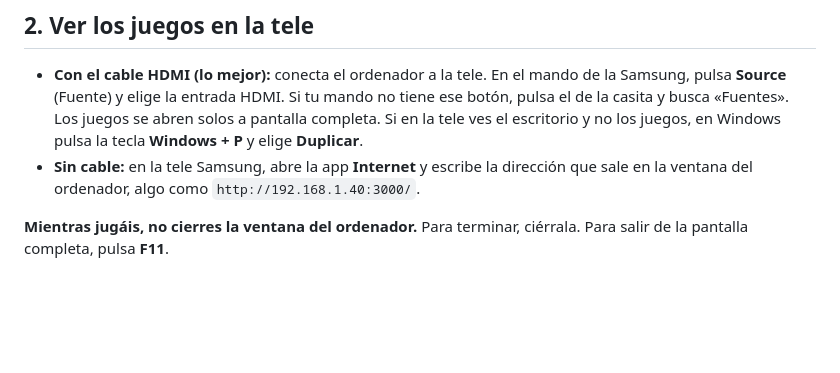
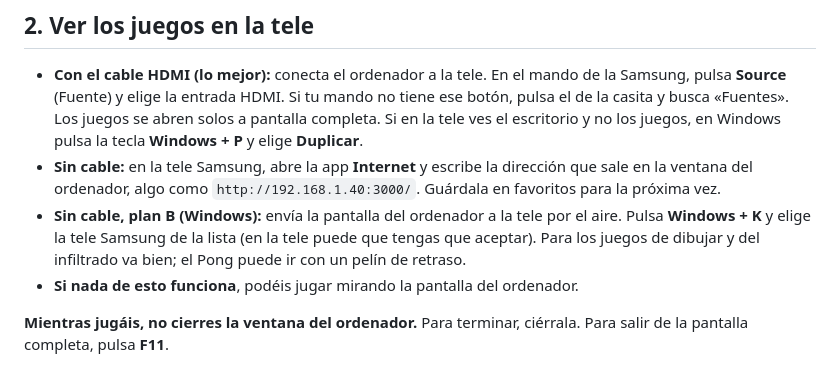
Before and after one commit to tonimas35/game-to-tv, a Markdown page: docs/guia-familia.md, the part around the change. Drawn GitHub-style; blank space fills up the shorter version.

Commit message:
Guía para la familia: sin cable, favoritos y enviar la pantalla con Windows + K
Co-Authored-By: Claude Opus 5.5 <noreply@anthropic.com>
Claude-Session: https://claude.ai/code/session_01P2JCZVptUQLsAvh5XDmN7W

```diff
--- a/docs/guia-familia.md
+++ b/docs/guia-familia.md
@@ -42,7 +42,12 @@ pregunta si «node» puede aceptar conexiones entrantes, pulsa **Permitir**.
   juegos, en Windows pulsa la tecla **Windows + P** y elige **Duplicar**.
 - **Sin cable:** en la tele Samsung, abre la app **Internet** y escribe la
   dirección que sale en la ventana del ordenador, algo como
-  `http://192.168.1.40:3000/`.
+  `http://192.168.1.40:3000/`. Guárdala en favoritos para la próxima vez.
+- **Sin cable, plan B (Windows):** envía la pantalla del ordenador a la tele por
+  el aire. Pulsa **Windows + K** y elige la tele Samsung de la lista (en la tele
+  puede que tengas que aceptar). Para los juegos de dibujar y del infiltrado va
+  bien; el Pong puede ir con un pelín de retraso.
+- **Si nada de esto funciona**, podéis jugar mirando la pantalla del ordenador.
 
 **Mientras jugáis, no cierres la ventana del ordenador.** Para terminar,
 ciérrala. Para salir de la pantalla completa, pulsa **F11**.
```
